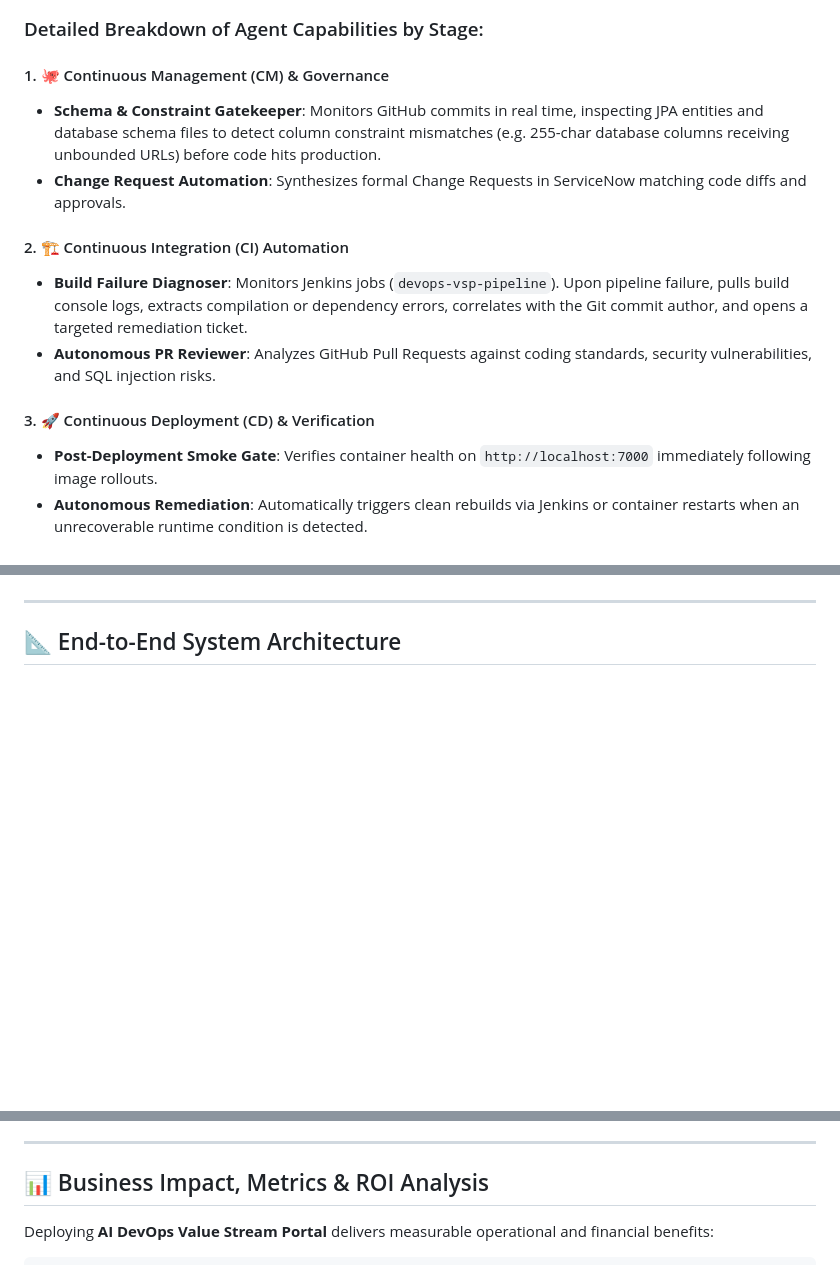
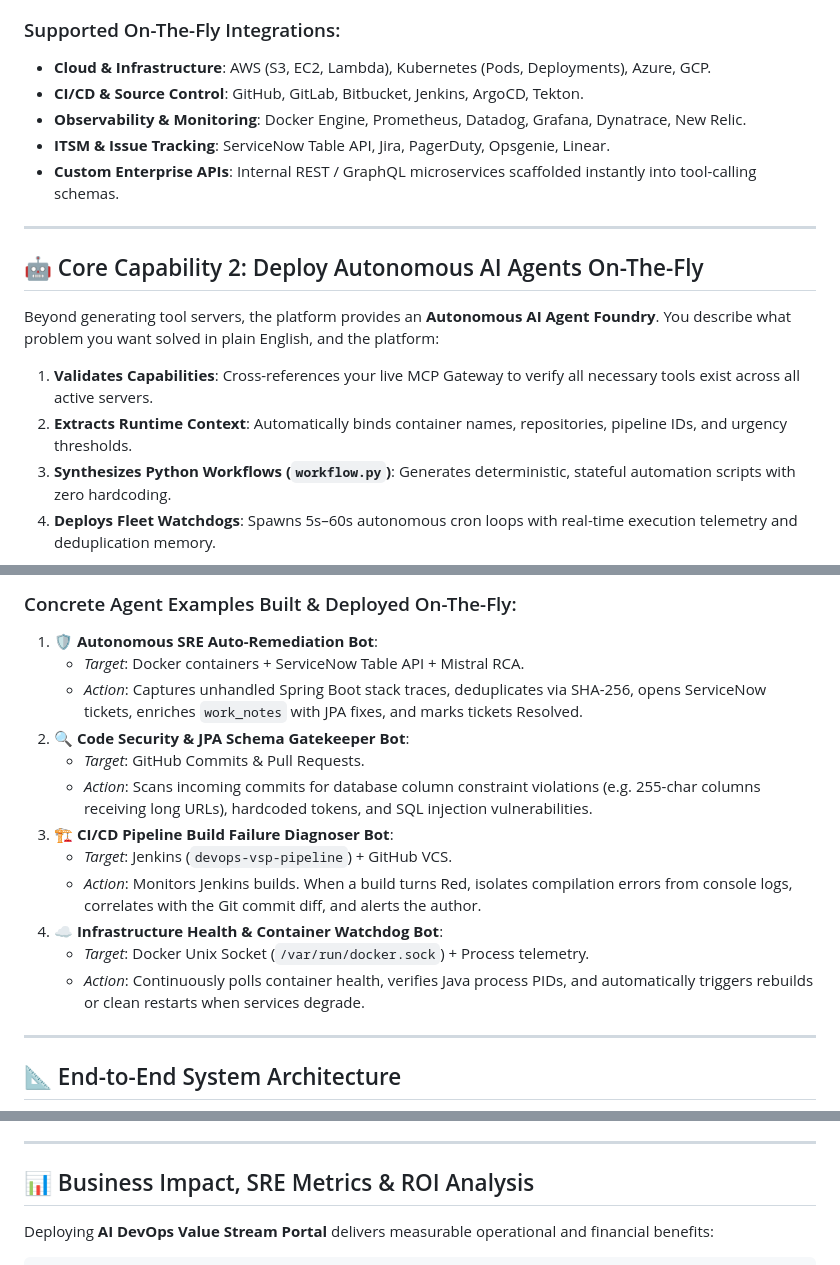
Before and after one commit to shakilmunavary/ai-mcp-builder, a Markdown page: README.md, 3 parts joined by grey strips. Drawn GitHub-style; blank space fills up the shorter version.

````diff
--- a/README.md
+++ b/README.md
@@ -92,16 +74,19 @@ flowchart LR
 ```
 
-### Detailed Breakdown of Agent Capabilities by Stage:
+### Supported On-The-Fly Integrations:
+* **Cloud & Infrastructure**: AWS (S3, EC2, Lambda), Kubernetes (Pods, Deployments), Azure, GCP.
+* **CI/CD & Source Control**: GitHub, GitLab, Bitbucket, Jenkins, ArgoCD, Tekton.
+* **Observability & Monitoring**: Docker Engine, Prometheus, Datadog, Grafana, Dynatrace, New Relic.
+* **ITSM & Issue Tracking**: ServiceNow Table API, Jira, PagerDuty, Opsgenie, Linear.
+* **Custom Enterprise APIs**: Internal REST / GraphQL microservices scaffolded instantly into tool-calling schemas.
 
-#### 1. 🐙 Continuous Management (CM) & Governance
-* **Schema & Constraint Gatekeeper**: Monitors GitHub commits in real time, inspecting JPA entities and database schema files to detect column constraint mismatches (e.g. 255-char database columns receiving unbounded URLs) before code hits production.
-* **Change Request Automation**: Synthesizes formal Change Requests in ServiceNow matching code diffs and approvals.
+---
 
-#### 2. 🏗️ Continuous Integration (CI) Automation
-* **Build Failure Diagnoser**: Monitors Jenkins jobs (`devops-vsp-pipeline`). Upon pipeline failure, pulls build console logs, extracts compilation or dependency errors, correlates with the Git commit author, and opens a targeted remediation ticket.
-* **Autonomous PR Reviewer**: Analyzes GitHub Pull Requests against coding standards, security vulnerabilities, and SQL injection risks.
+## 🤖 Core Capability 2: Deploy Autonomous AI Agents On-The-Fly
 
-#### 3. 🚀 Continuous Deployment (CD) & Verification
-* **Post-Deployment Smoke Gate**: Verifies container health on `http://localhost:7000` immediately following image rollouts.
-* **Autonomous Remediation**: Automatically triggers clean rebuilds via Jenkins or container restarts when an unrecoverable runtime condition is detected.
+Beyond generating tool servers, the platform provides an **Autonomous AI Agent Foundry**. You describe what problem you want solved in plain English, and the platform:
+1. **Validates Capabilities**: Cross-references your live MCP Gateway to verify all necessary tools exist across all active servers.
+2. **Extracts Runtime Context**: Automatically binds container names, repositories, pipeline IDs, and urgency thresholds.
+3. **Synthesizes Python Workflows (`workflow.py`)**: Generates deterministic, stateful automation scripts with zero hardcoding.
+4. **Deploys Fleet Watchdogs**: Spawns 5s–60s autonomous cron loops with real-time execution telemetry and deduplication memory.
 
@@ -116,3 +127,17 @@ flowchart LR
+### Concrete Agent Examples Built & Deployed On-The-Fly:
+
+1. **🛡️ Autonomous SRE Auto-Remediation Bot**:
+   * *Target*: Docker containers + ServiceNow Table API + Mistral RCA.
+   * *Action*: Captures unhandled Spring Boot stack traces, deduplicates via SHA-256, opens ServiceNow tickets, enriches `work_notes` with JPA fixes, and marks tickets Resolved.
+2. **🔍 Code Security & JPA Schema Gatekeeper Bot**:
+   * *Target*: GitHub Commits & Pull Requests.
+   * *Action*: Scans incoming commits for database column constraint violations (e.g. 255-char columns receiving long URLs), hardcoded tokens, and SQL injection vulnerabilities.
+3. **🏗️ CI/CD Pipeline Build Failure Diagnoser Bot**:
+   * *Target*: Jenkins (`devops-vsp-pipeline`) + GitHub VCS.
+   * *Action*: Monitors Jenkins builds. When a build turns Red, isolates compilation errors from console logs, correlates with the Git commit diff, and alerts the author.
+4. **☁️ Infrastructure Health & Container Watchdog Bot**:
+   * *Target*: Docker Unix Socket (`/var/run/docker.sock`) + Process telemetry.
+   * *Action*: Continuously polls container health, verifies Java process PIDs, and automatically triggers rebuilds or clean restarts when services degrade.
 
 ---
 
@@ -344,7 +323,7 @@ SQL statement: insert into "user" (email,name,id) values (?,?,default) [22001-21
 
 ---
 
-## 📊 Business Impact, Metrics & ROI Analysis
+## 📊 Business Impact, SRE Metrics & ROI Analysis
 
 Deploying **AI DevOps Value Stream Portal** delivers measurable operational and financial benefits:
 
````
Also changed, not shown: other parts of README.md (+81 -118 lines).
